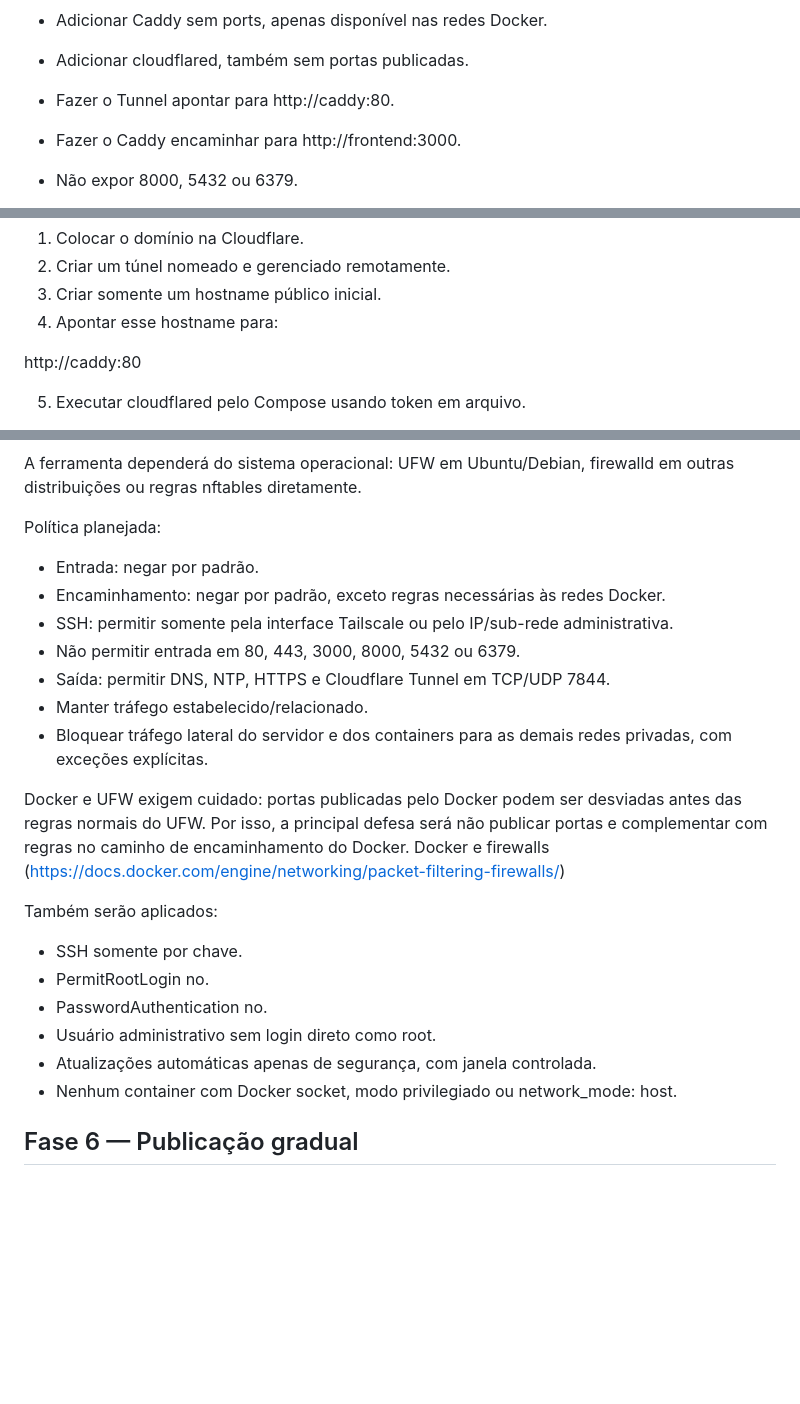
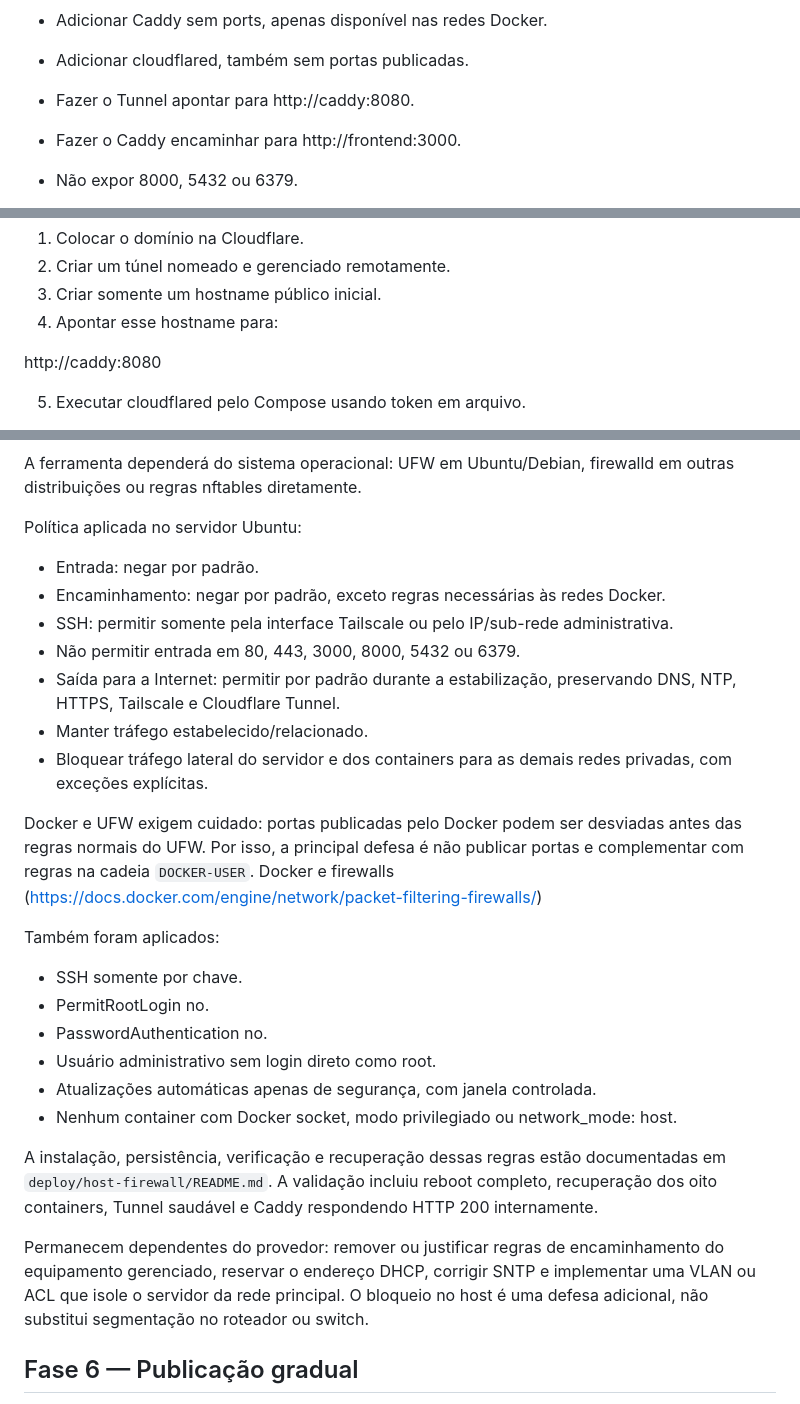
Before and after one commit to paulocerqr/utileasy, a Markdown page: deploy/index.md, 3 parts joined by grey strips. GitHub-like rendering; blank space fills up the shorter version.

```diff
--- a/deploy/index.md
+++ b/deploy/index.md
@@ -55,7 +55,7 @@ A arquitetura recomendada é publicar o Utileazy exclusivamente pelo Cloudflare
   - Remover a publicação da porta 3000 do frontend.
   - Adicionar Caddy sem ports, apenas disponível nas redes Docker.
   - Adicionar cloudflared, também sem portas publicadas.
-  - Fazer o Tunnel apontar para http://caddy:80.
+  - Fazer o Tunnel apontar para http://caddy:8080.
   - Fazer o Caddy encaminhar para http://frontend:3000.
   - Não expor 8000, 5432 ou 6379.
   - Manter worker solo, concorrência 1 e FFmpeg com um thread.
@@ -125,7 +125,7 @@ A arquitetura recomendada é publicar o Utileazy exclusivamente pelo Cloudflare
   3. Criar somente um hostname público inicial.
   4. Apontar esse hostname para:
 
-  http://caddy:80
+  http://caddy:8080
 
   5. Executar cloudflared pelo Compose usando token em arquivo.
   6. Permitir saída TCP e UDP na porta 7844; o Tunnel não precisa de nenhuma porta de
@@ -181,23 +181,24 @@ A arquitetura recomendada é publicar o Utileazy exclusivamente pelo Cloudflare
   A ferramenta dependerá do sistema operacional: UFW em Ubuntu/Debian, firewalld em outras
   distribuições ou regras nftables diretamente.
 
-  Política planejada:
+  Política aplicada no servidor Ubuntu:
 
   - Entrada: negar por padrão.
   - Encaminhamento: negar por padrão, exceto regras necessárias às redes Docker.
   - SSH: permitir somente pela interface Tailscale ou pelo IP/sub-rede administrativa.
   - Não permitir entrada em 80, 443, 3000, 8000, 5432 ou 6379.
-  - Saída: permitir DNS, NTP, HTTPS e Cloudflare Tunnel em TCP/UDP 7844.
+  - Saída para a Internet: permitir por padrão durante a estabilização, preservando DNS,
+    NTP, HTTPS, Tailscale e Cloudflare Tunnel.
   - Manter tráfego estabelecido/relacionado.
   - Bloquear tráfego lateral do servidor e dos containers para as demais redes privadas, com
     exceções explícitas.
 
   Docker e UFW exigem cuidado: portas publicadas pelo Docker podem ser desviadas antes das
-  regras normais do UFW. Por isso, a principal defesa será não publicar portas e complementar
-  com regras no caminho de encaminhamento do Docker. Docker e firewalls
-  (https://docs.docker.com/engine/networking/packet-filtering-firewalls/)
+  regras normais do UFW. Por isso, a principal defesa é não publicar portas e complementar
+  com regras na cadeia `DOCKER-USER`. Docker e firewalls
+  (https://docs.docker.com/engine/network/packet-filtering-firewalls/)
 
-  Também serão aplicados:
+  Também foram aplicados:
 
   - SSH somente por chave.
   - PermitRootLogin no.
@@ -205,6 +206,15 @@ A arquitetura recomendada é publicar o Utileazy exclusivamente pelo Cloudflare
   - Usuário administrativo sem login direto como root.
   - Atualizações automáticas apenas de segurança, com janela controlada.
   - Nenhum container com Docker socket, modo privilegiado ou network_mode: host.
+
+  A instalação, persistência, verificação e recuperação dessas regras estão documentadas em
+  `deploy/host-firewall/README.md`. A validação incluiu reboot completo, recuperação dos oito
+  containers, Tunnel saudável e Caddy respondendo HTTP 200 internamente.
+
+  Permanecem dependentes do provedor: remover ou justificar regras de encaminhamento do
+  equipamento gerenciado, reservar o endereço DHCP, corrigir SNTP e implementar uma VLAN ou
+  ACL que isole o servidor da rede principal. O bloqueio no host é uma defesa adicional, não
+  substitui segmentação no roteador ou switch.
 
   ## Fase 6 — Publicação gradual
 
```
Also changed, not shown: README.md (+13 -23 lines), deploy/host-firewall/README.md (added, +150 -0 lines).
